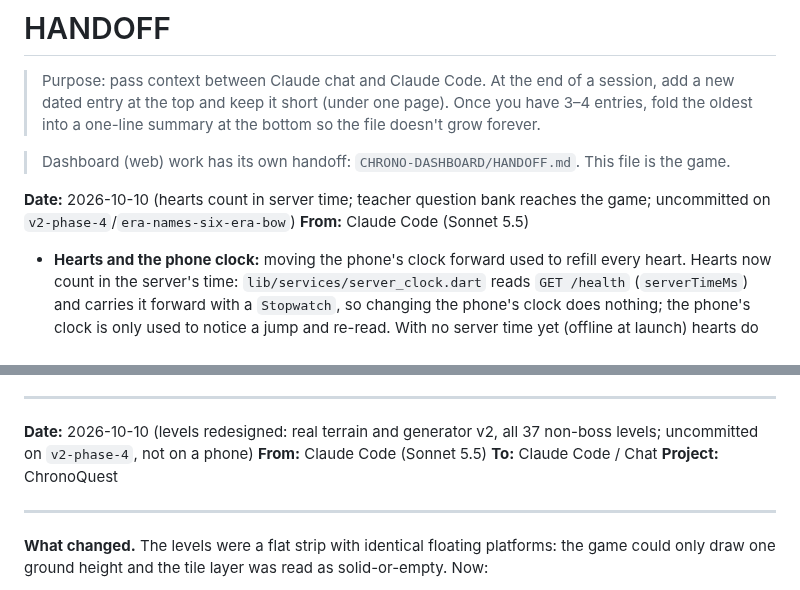
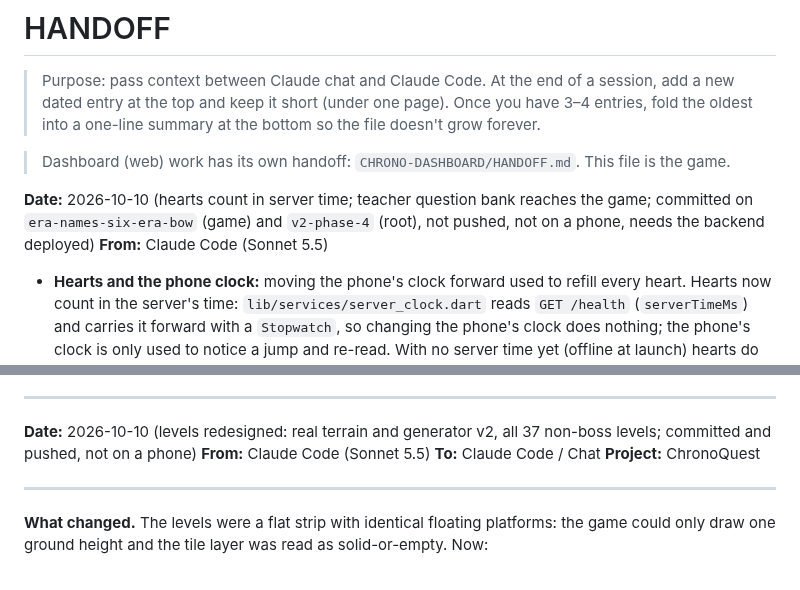
Before and after one commit to rowdel-ctrl/CHRONO-MAINREPO, a Markdown page: HANDOFF.md, 2 parts joined by grey strips. GitHub-like rendering.

Commit message:
doc: handoff statuses match what is committed; bump CHRONO-DASHBOARD

```diff
--- a/HANDOFF.md
+++ b/HANDOFF.md
@@ -5,7 +5,7 @@
 
 > Dashboard (web) work has its own handoff: `CHRONO-DASHBOARD/HANDOFF.md`. This file is the game.
 
-**Date:** 2026-10-10 (hearts count in server time; teacher question bank reaches the game; uncommitted on `v2-phase-4`/`era-names-six-era-bow`)
+**Date:** 2026-10-10 (hearts count in server time; teacher question bank reaches the game; committed on `era-names-six-era-bow` (game) and `v2-phase-4` (root), not pushed, not on a phone, needs the backend deployed)
 **From:** Claude Code (Sonnet 5.5)
 - **Hearts and the phone clock:** moving the phone's clock forward used to refill every heart. Hearts now count in the server's time: `lib/services/server_clock.dart` reads `GET /health` (`serverTimeMs`) and carries it forward with a `Stopwatch`, so changing the phone's clock does nothing; the phone's clock is only used to notice a jump and re-read. With no server time yet (offline at launch) hearts do not come back, and a heart lost then starts its countdown at the next connection (`HeartsState.anchoredAt`). `GameNotifier({clock})` takes the clock (tests use `ServerClock.fixed`); `heartCountdown` replaces `timeUntilNext(DateTime.now())` in the three screens. **Needs the backend deployed.**
 - **Question bank sync:** `QuestionBank.applySynced` swaps in the questions a teacher published, per level, after re-checking them (unplayable questions are dropped; a level never ends up thinner than what shipped). `QuestionSync` (`lib/services/question_sync.dart`) downloads them after login, on era-select open (via `refreshProfile`) and at startup, keeps a copy in Hive (`question_bank_cache`, per class code) and restores it offline from `main.dart`. Logout clears it. A level's `QuestionPool` is built when it starts, so a download never changes a level mid-play. Regular levels recycle questions when the pool is small; only the boss pads with placeholders.
@@ -14,7 +14,7 @@
 ---
 
 
-**Date:** 2026-10-10 (levels redesigned: real terrain and generator v2, all 37 non-boss levels; uncommitted on `v2-phase-4`, not on a phone)
+**Date:** 2026-10-10 (levels redesigned: real terrain and generator v2, all 37 non-boss levels; committed and pushed, not on a phone)
 **From:** Claude Code (Sonnet 5.5)
 **To:** Claude Code / Chat
 **Project:** ChronoQuest
```
